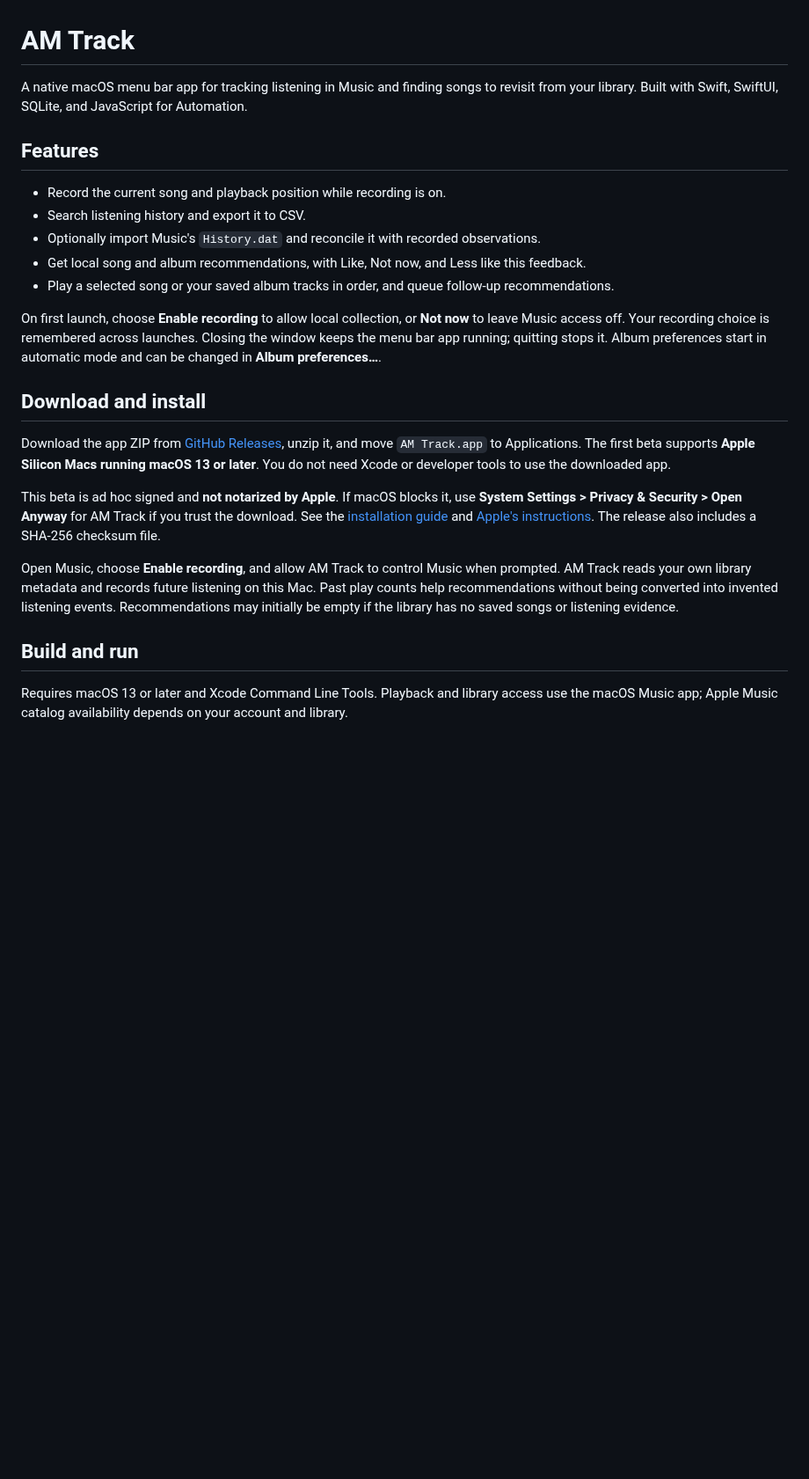
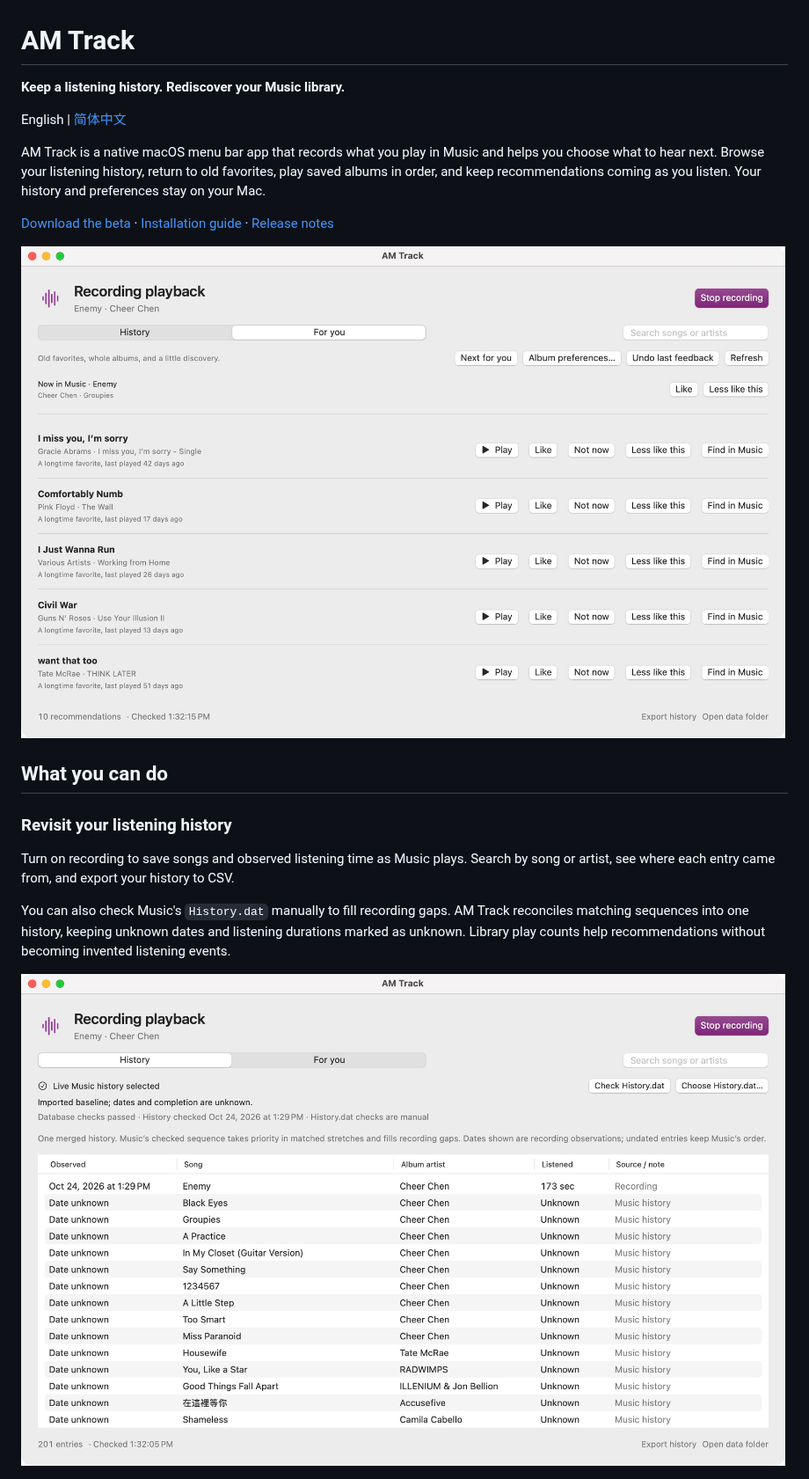
Before and after one commit to Jichuan14/am-tracker, a Markdown page: README.md, the part around one of its changes. Shown at 88% size. GitHub-like rendering; pictures changed too: docs/images/for-you.jpg (added), docs/images/history.jpg (added); blank space fills up the shorter version.

Commit message:
improve readme

```diff
--- a/README.md
+++ b/README.md
@@ -1,26 +1,22 @@
 # AM Track
 
-A native macOS menu bar app for tracking listening in Music and finding songs to revisit from your library. Built with Swift, SwiftUI, SQLite, and JavaScript for Automation.
+**Keep a listening history. Rediscover your Music library.**
 
-## Features
+English | [简体中文](README.zh-CN.md)
 
-- Record the current song and playback position while recording is on.
-- Search listening history and export it to CSV.
-- Optionally import Music's `History.dat` and reconcile it with recorded observations.
-- Get local song and album recommendations, with Like, Not now, and Less like this feedback.
-- Play a selected song or your saved album tracks in order, and queue follow-up recommendations.
+AM Track is a native macOS menu bar app that records what you play in Music and helps you choose what to hear next. Browse your listening history, return to old favorites, play saved albums in order, and keep recommendations coming as you listen. Your history and preferences stay on your Mac.
 
-On first launch, choose **Enable recording** to allow local collection, or **Not now** to leave Music access off. Your recording choice is remembered across launches. Closing the window keeps the menu bar app running; quitting stops it. Album preferences start in automatic mode and can be changed in **Album preferences…**.
+[Download the beta](https://github.com/Jichuan14/am-tracker/releases) · [Installation guide](INSTALL.txt) · [Release notes](RELEASE-NOTES.md)
 
-## Download and install
+![For you recommendations with reasons, playback controls, and feedback buttons](docs/images/for-you.jpg)
 
-Download the app ZIP from [GitHub Releases](https://github.com/Jichuan14/am-tracker/releases), unzip it, and move `AM Track.app` to Applications. The first beta supports **Apple Silicon Macs running macOS 13 or later**. You do not need Xcode or developer tools to use the downloaded app.
+## What you can do
 
-This beta is ad hoc signed and **not notarized by Apple**. If macOS blocks it, use **System Settings > Privacy & Security > Open Anyway** for AM Track if you trust the download. See the [installation guide](INSTALL.txt) and [Apple's instructions](https://support.apple.com/102445). The release also includes a SHA-256 checksum file.
+### Revisit your listening history
 
-Open Music, choose **Enable recording**, and allow AM Track to control Music when prompted. AM Track reads your own library metadata and records future listening on this Mac. Past play counts help recommendations without being converted into invented listening events. Recommendations may initially be empty if the library has no saved songs or listening evidence.
+Turn on recording to save songs and observed listening time as Music plays. Search by song or artist, see where each entry came from, and export your history to CSV.
 
-## Build and run
+You can also check Music's `History.dat` manually to fill recording gaps. AM Track reconciles matching sequences into one history, keeping unknown dates and listening durations marked as unknown. Library play counts help recommendations without becoming invented listening events.
 
-Requires macOS 13 or later and Xcode Command Line Tools. Playback and library access use the macOS Music app; Apple Music catalog availability depends on your account and library.
+![History showing recorded listening, imported Music entries, search, and CSV export](docs/images/history.jpg)
 
```
Also changed, not shown: other parts of README.md (+57 -39 lines), README.zh-CN.md (added, +85 -0 lines), docs/DEVELOPMENT.md (added, +46 -0 lines), docs/images/album-preferences.jpg (added), 1 other file.
